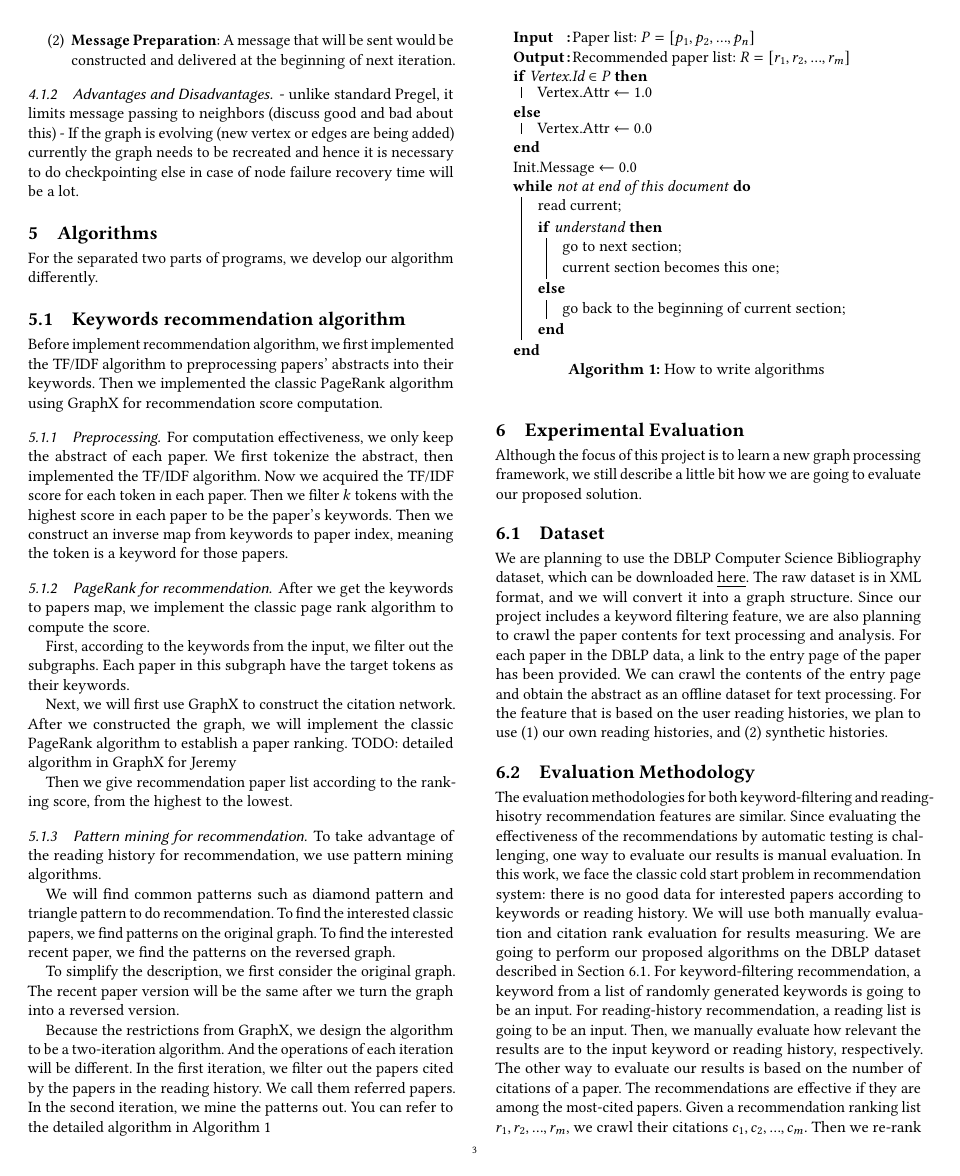
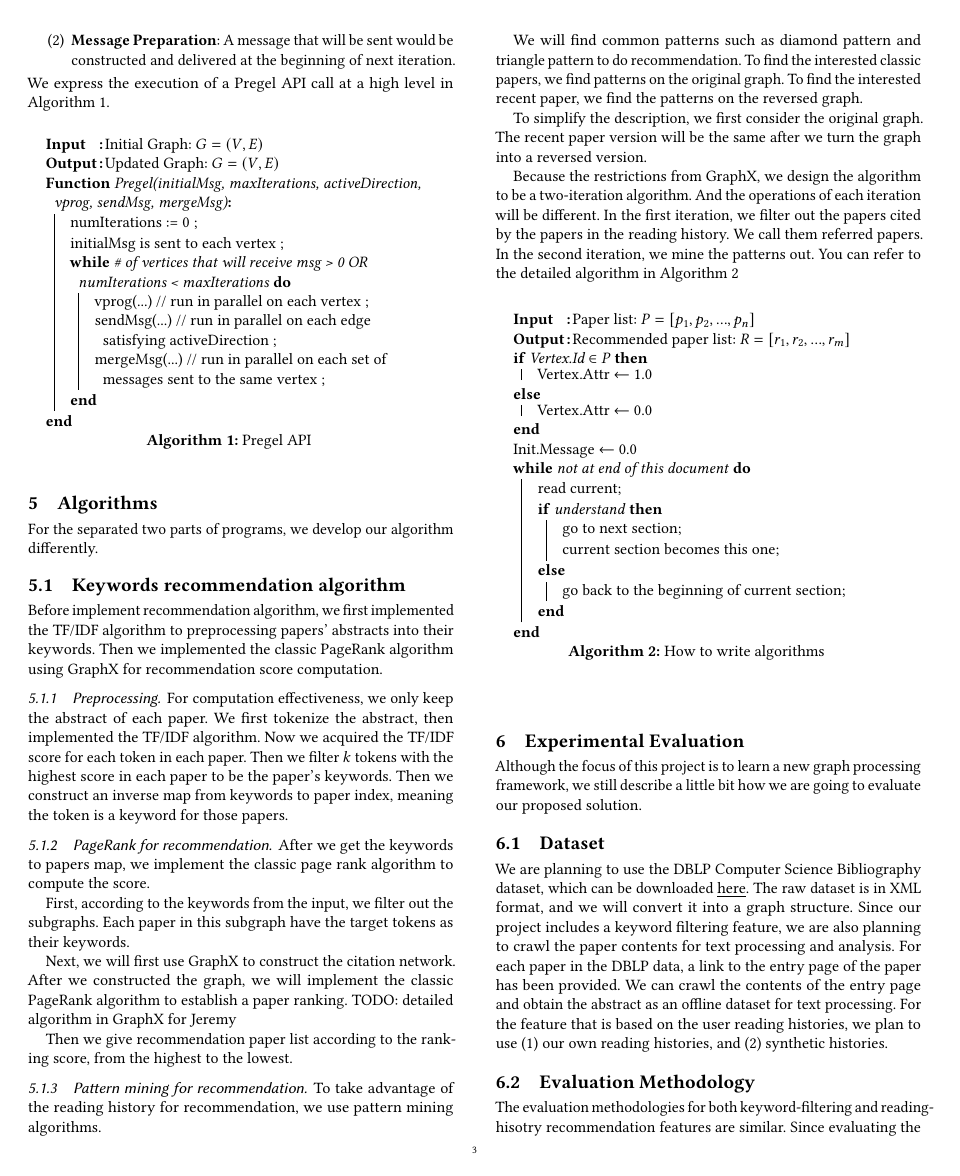
Before and after one commit to amyxie361/CS651_Paper_recommendation, a LaTeX paper (report/paper-recommendation.tex, which reads report/framework.tex): page 3 of 4. Compiled offline with pdfLaTeX.

Commit message:
Add framework pseudocode

```diff
--- a/report/framework.tex
+++ b/report/framework.tex
@@ -94,8 +95,27 @@ Note that only those vertices that have incoming messages from previous iteratio
 A message that will be sent would be constructed and delivered at the beginning of next iteration.
 %
 \end{enumerate}
-
-
-\subsubsection{Advantages and Disadvantages}
-- unlike standard Pregel, it limits message passing to neighbors (discuss good and bad about this)
-- If the graph is evolving (new vertex or edges are being added) currently the graph needs to be recreated and hence it is necessary to do checkpointing else in case of node failure recovery time will be a lot.
+%
+We express the execution of a Pregel API call at a high level in Algorithm \ref{alg:pregel}.
+%
+\begin{algorithm}
+  \SetKwInOut{Input}{Input}
+  \SetKwInOut{Output}{Output}
+  \SetKwInOut{Init}{Init}
+  \Input{Initial Graph: $G = (V, E)$}
+  \Output{Updated Graph: $G = (V, E)$}
+  \SetAlgoLined
+  \SetKwProg{Fn}{Function}{:}{end}
+  \Fn{Pregel(initialMsg, maxIterations, activeDirection, vprog, sendMsg, mergeMsg)}{
+     numIterations := 0 \;
+     initialMsg is sent to each vertex \;
+     \While{\# of vertices that will receive msg > 0 OR numIterations < maxIterations}{
+       vprog(...) // run in parallel on each vertex \;
+       sendMsg(...) // run in parallel on each edge satisfying activeDirection \;
+       mergeMsg(...) // run in parallel on each set of messages sent to the same vertex \;
+     }
+  }
+  \caption{Pregel API}
+  \label{alg:pregel}
+\end{algorithm}
+%
```
Also changed, not shown: report/paper-recommendation.tex (+3 -3 lines), report/related-work.tex (+3 -3 lines), report/bibliography.bib (line endings or trailing spaces), report/framework.tex (11 more changed lines).
